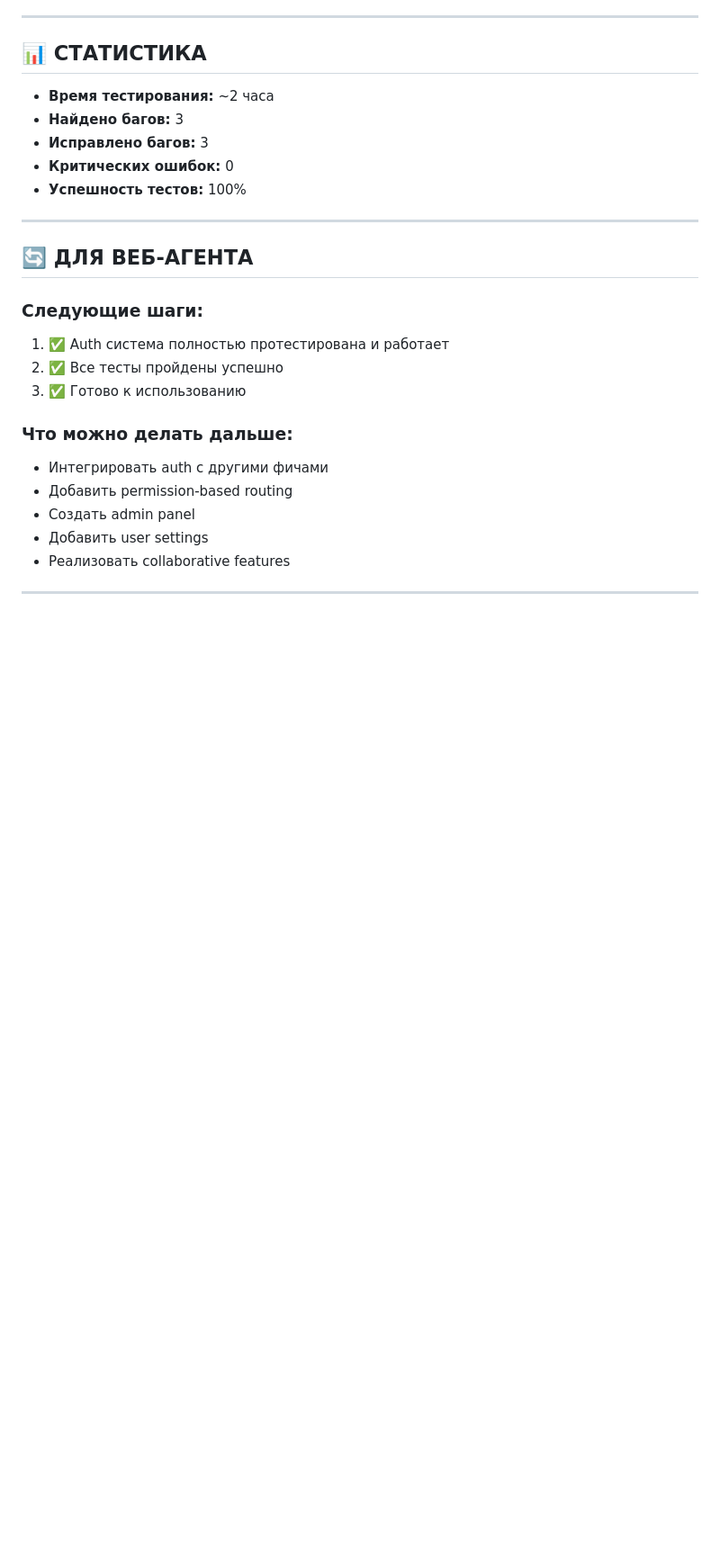
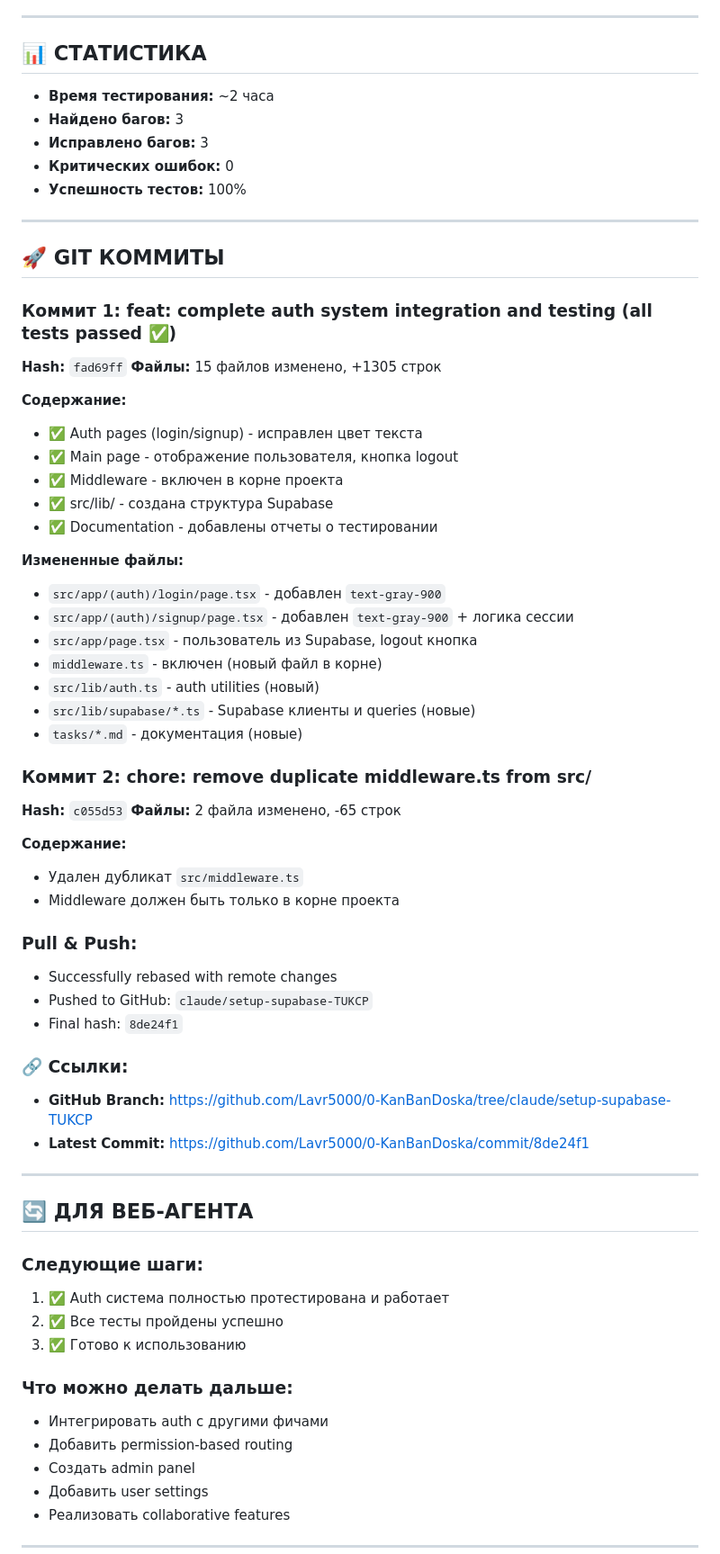
Before and after one commit to Lavr5000/KanbanBoard, a Markdown page: tasks/auth-testing-completion-report.md, the part around the change. Shown: that part at 90% size. GitHub-like rendering; blank space fills up the shorter version.

Commit message:
docs: add git commit information to testing report

```diff
--- a/tasks/auth-testing-completion-report.md
+++ b/tasks/auth-testing-completion-report.md
@@ -218,6 +218,47 @@
 
 ---
 
+## 🚀 GIT КОММИТЫ
+
+### Коммит 1: feat: complete auth system integration and testing (all tests passed ✅)
+**Hash:** `fad69ff`
+**Файлы:** 15 файлов изменено, +1305 строк
+
+**Содержание:**
+- ✅ Auth pages (login/signup) - исправлен цвет текста
+- ✅ Main page - отображение пользователя, кнопка logout
+- ✅ Middleware - включен в корне проекта
+- ✅ src/lib/ - создана структура Supabase
+- ✅ Documentation - добавлены отчеты о тестировании
+
+**Измененные файлы:**
+- `src/app/(auth)/login/page.tsx` - добавлен `text-gray-900`
+- `src/app/(auth)/signup/page.tsx` - добавлен `text-gray-900` + логика сессии
+- `src/app/page.tsx` - пользователь из Supabase, logout кнопка
+- `middleware.ts` - включен (новый файл в корне)
+- `src/lib/auth.ts` - auth utilities (новый)
+- `src/lib/supabase/*.ts` - Supabase клиенты и queries (новые)
+- `tasks/*.md` - документация (новые)
+
+### Коммит 2: chore: remove duplicate middleware.ts from src/
+**Hash:** `c055d53`
+**Файлы:** 2 файла изменено, -65 строк
+
+**Содержание:**
+- Удален дубликат `src/middleware.ts`
+- Middleware должен быть только в корне проекта
+
+### Pull & Push:
+- Successfully rebased with remote changes
+- Pushed to GitHub: `claude/setup-supabase-TUKCP`
+- Final hash: `8de24f1`
+
+### 🔗 Ссылки:
+- **GitHub Branch:** https://github.com/Lavr5000/0-KanBanDoska/tree/claude/setup-supabase-TUKCP
+- **Latest Commit:** https://github.com/Lavr5000/0-KanBanDoska/commit/8de24f1
+
+---
+
 ## 🔄 ДЛЯ ВЕБ-АГЕНТА
 
 ### Следующие шаги:
```
